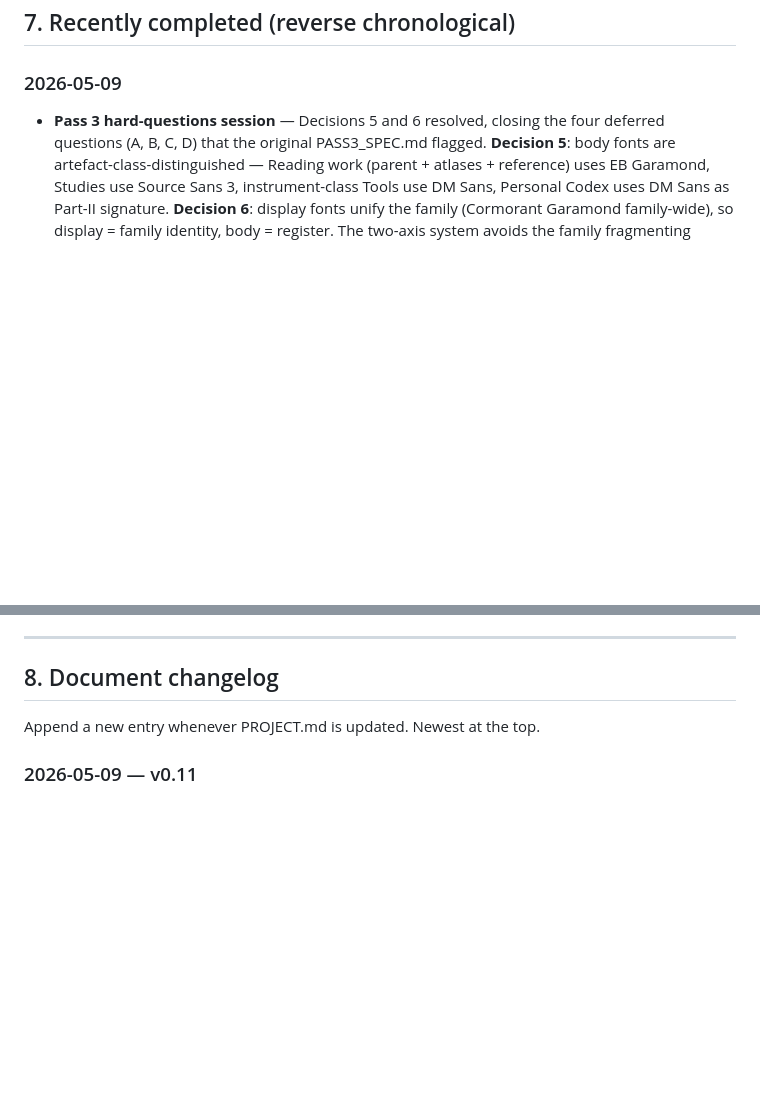
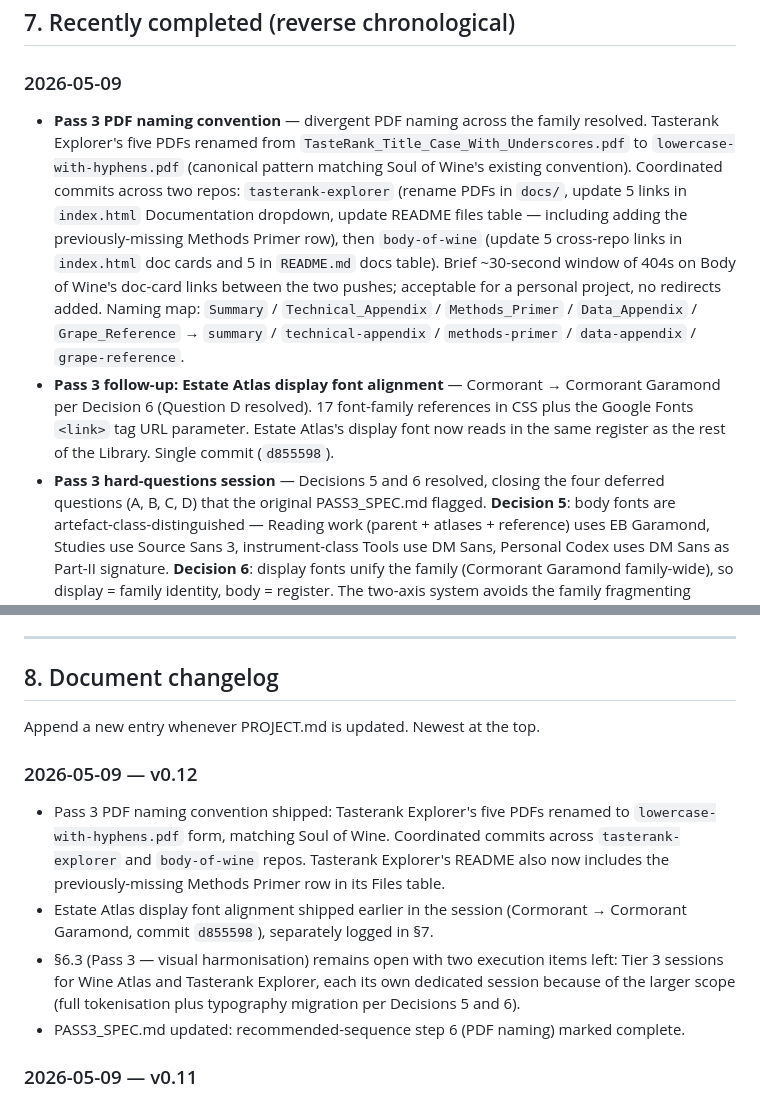
Before and after one commit to jskarabot18/vinotheca, a Markdown page: PROJECT.md, 2 parts joined by grey strips. GitHub-like rendering; blank space fills up the shorter version.

```diff
--- a/PROJECT.md
+++ b/PROJECT.md
@@ -424,6 +424,26 @@ matching.
 
 ### 2026-05-09
 
+- **Pass 3 PDF naming convention** — divergent PDF naming across the
+  family resolved. Tasterank Explorer's five PDFs renamed from
+  `TasteRank_Title_Case_With_Underscores.pdf` to
+  `lowercase-with-hyphens.pdf` (canonical pattern matching Soul of
+  Wine's existing convention). Coordinated commits across two repos:
+  `tasterank-explorer` (rename PDFs in `docs/`, update 5 links in
+  `index.html` Documentation dropdown, update README files table —
+  including adding the previously-missing Methods Primer row), then
+  `body-of-wine` (update 5 cross-repo links in `index.html` doc cards
+  and 5 in `README.md` docs table). Brief ~30-second window of 404s
+  on Body of Wine's doc-card links between the two pushes; acceptable
+  for a personal project, no redirects added. Naming map: `Summary` /
+  `Technical_Appendix` / `Methods_Primer` / `Data_Appendix` /
+  `Grape_Reference` → `summary` / `technical-appendix` /
+  `methods-primer` / `data-appendix` / `grape-reference`.
+- **Pass 3 follow-up: Estate Atlas display font alignment** —
+  Cormorant → Cormorant Garamond per Decision 6 (Question D resolved).
+  17 font-family references in CSS plus the Google Fonts `<link>` tag
+  URL parameter. Estate Atlas's display font now reads in the same
+  register as the rest of the Library. Single commit (`d855598`).
 - **Pass 3 hard-questions session** — Decisions 5 and 6 resolved,
   closing the four deferred questions (A, B, C, D) that the original
   PASS3_SPEC.md flagged. **Decision 5**: body fonts are
@@ -616,6 +636,23 @@ matching.
 ## 8. Document changelog
 
 Append a new entry whenever PROJECT.md is updated. Newest at the top.
+
+### 2026-05-09 — v0.12
+
+- Pass 3 PDF naming convention shipped: Tasterank Explorer's five PDFs
+  renamed to `lowercase-with-hyphens.pdf` form, matching Soul of Wine.
+  Coordinated commits across `tasterank-explorer` and `body-of-wine`
+  repos. Tasterank Explorer's README also now includes the
+  previously-missing Methods Primer row in its Files table.
+- Estate Atlas display font alignment shipped earlier in the session
+  (Cormorant → Cormorant Garamond, commit `d855598`), separately
+  logged in §7.
+- §6.3 (Pass 3 — visual harmonisation) remains open with two execution
+  items left: Tier 3 sessions for Wine Atlas and Tasterank Explorer,
+  each its own dedicated session because of the larger scope (full
+  tokenisation plus typography migration per Decisions 5 and 6).
+- PASS3_SPEC.md updated: recommended-sequence step 6 (PDF naming)
+  marked complete.
 
 ### 2026-05-09 — v0.11
 
```
Also changed, not shown: PASS3_SPEC.md (+15 -13 lines).
